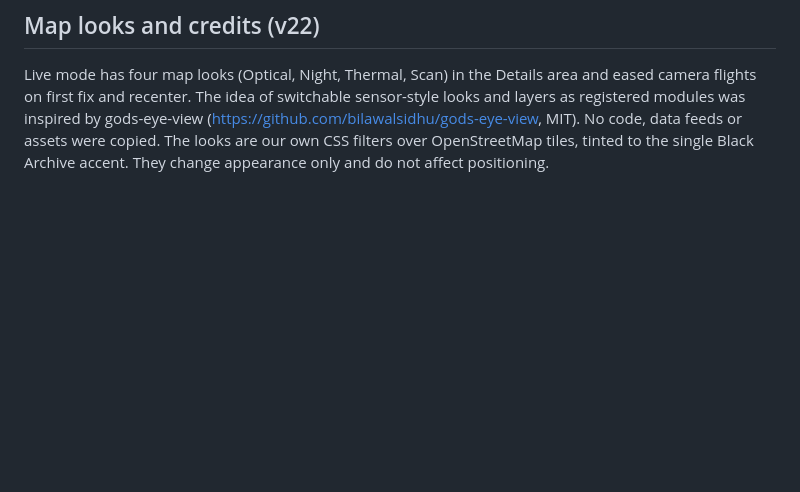
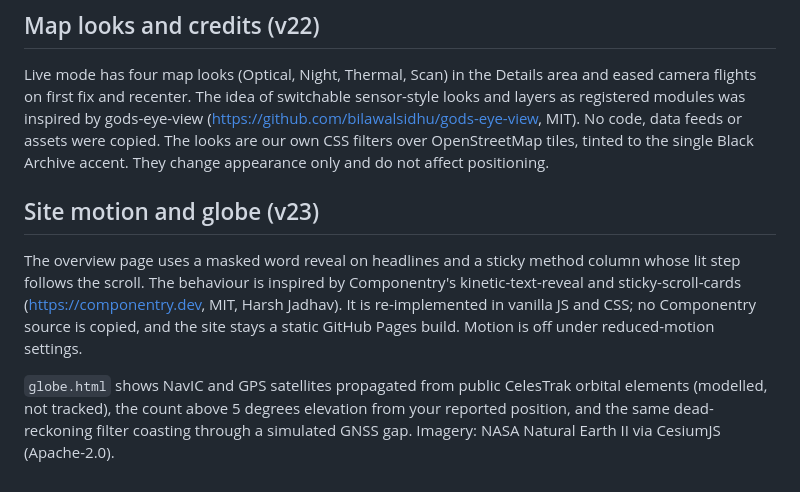
Before and after one commit to ptlrudra0/black-archive-navigation, a Markdown page: README.md, the part around the change. Rendered like a GitHub page; blank space fills up the shorter version.

```diff
--- a/README.md
+++ b/README.md
@@ -59,3 +59,9 @@ V21: live screen shows phone-reported GPS radius vs illustrative model radius, n
 ## Map looks and credits (v22)
 
 Live mode has four map looks (Optical, Night, Thermal, Scan) in the Details area and eased camera flights on first fix and recenter. The idea of switchable sensor-style looks and layers as registered modules was inspired by gods-eye-view (https://github.com/bilawalsidhu/gods-eye-view, MIT). No code, data feeds or assets were copied. The looks are our own CSS filters over OpenStreetMap tiles, tinted to the single Black Archive accent. They change appearance only and do not affect positioning.
+
+## Site motion and globe (v23)
+
+The overview page uses a masked word reveal on headlines and a sticky method column whose lit step follows the scroll. The behaviour is inspired by Componentry's kinetic-text-reveal and sticky-scroll-cards (https://componentry.dev, MIT, Harsh Jadhav). It is re-implemented in vanilla JS and CSS; no Componentry source is copied, and the site stays a static GitHub Pages build. Motion is off under reduced-motion settings.
+
+`globe.html` shows NavIC and GPS satellites propagated from public CelesTrak orbital elements (modelled, not tracked), the count above 5 degrees elevation from your reported position, and the same dead-reckoning filter coasting through a simulated GNSS gap. Imagery: NASA Natural Earth II via CesiumJS (Apache-2.0).
```
